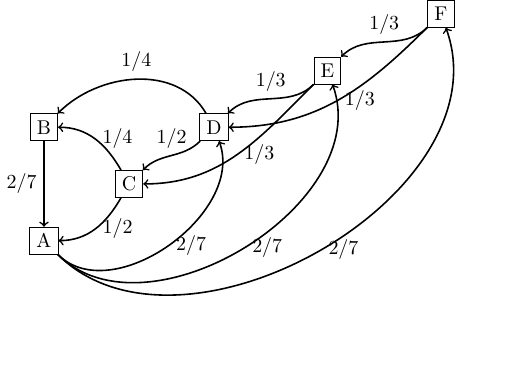
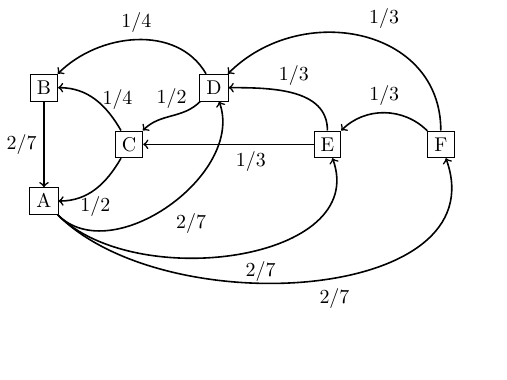
Before and after one commit to drvinceknight/mwp, a LaTeX figure (img/site/main.tex): the whole page, the shorter picture padded with empty space. Compiled offline with pdfLaTeX.

Commit message:
Nik tweaks (#5)
* moving nodes E and F

* fixes typo and adds gitignore

```diff
--- a/img/site/main.tex
+++ b/img/site/main.tex
@@ -5,26 +5,26 @@
         \node [draw] (B) at (0, 2) {B};
         \node [draw] (C) at (1.5, 1) {C};
         \node [draw] (D) at (3, 2) {D};
-        \node [draw] (E) at (5, 3) {E};
-        \node [draw] (F) at (7, 4) {F};
+        \node [draw] (E) at (5, 1) {E};
+        \node [draw] (F) at (7, 1) {F};
 
-        \draw (A) edge[out=-45, in=-70, ->, thick] node [right] {$2/7$} (F);
-        \draw (A) edge[out=-45, in=-70, ->, thick] node [right] {$2/7$} (E);
-        \draw (A) edge[out=-45, in=-70, ->, thick] node [right] {$2/7$} (D);
+        \draw (A) edge[out=-45, in=-70, ->, thick] node [below right] {$2/7$} (F);
+        \draw (A) edge[out=-45, in=-70, ->, thick] node [below right] {$2/7$} (E);
+        \draw (A) edge[out=-45, in=-70, ->, thick] node [below right] {$2/7$} (D);
 
         \draw (B) edge[out=-90, in=90, ->, thick] node [left] {$2/7$} (A);
 
-        \draw (C) edge[out=-120, in=0, ->, thick] node [right] {$1/2$} (A);
+        \draw (C) edge[out=-120, in=0, ->, thick] node [below] {$1/2$} (A);
         \draw (C) edge[out=120, in=0, ->, thick] node [right] {$1/4$} (B);
 
         \draw (D) edge[out=120, in=45, ->, thick] node [above] {$1/4$} (B);
         \draw (D) edge[out=-135, in=45, ->, thick] node [above] {$1/2$} (C);
 
-        \draw (E) edge[out=-135, in=0, ->, thick] node [right] {$1/3$} (C);
-        \draw (E) edge[out=-135, in=45, ->, thick] node [above] {$1/3$} (D);
+        \draw (E) edge[out=180, in=0, ->, thick] node [below right] {$1/3$} (C);
+        \draw (E) edge[out=90, in=0, ->, thick] node [above] {$1/3$} (D);
 
-        \draw (F) edge[out=-135, in=0, ->, thick] node [right] {$1/3$} (D);
-        \draw (F) edge[out=-135, in=45, ->, thick] node [above] {$1/3$} (E);
+        \draw (F) edge[out=90, in=45, ->, thick, looseness=1.2] node [above right] {$1/3$} (D);
+        \draw (F) edge[out=135, in=45, ->, thick] node [above] {$1/3$} (E);
 
     \end{tikzpicture}
 \end{document}
```
Also changed, not shown: img/site/main.png, 2 other files.
